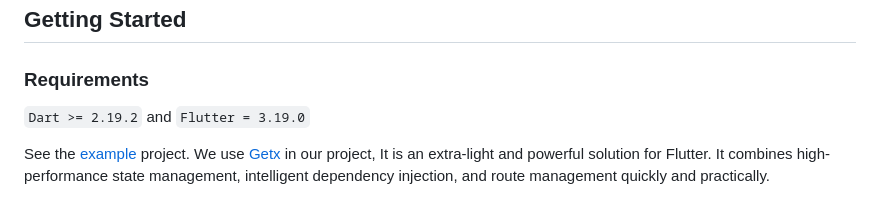
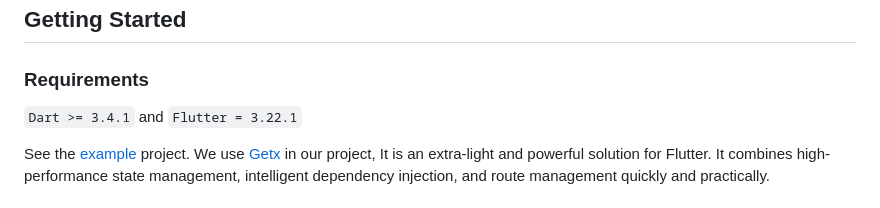
Before and after one commit to openimsdk/openmeeting, a Markdown page: README.md, the part around the change. GitHub-like rendering.

```diff
--- a/README.md
+++ b/README.md
@@ -44,7 +44,7 @@ Experience our meeting modules by trying out our sample apps.
 
 ### Requirements
 
-`Dart >= 2.19.2` and `Flutter = 3.19.0`
+`Dart >= 3.4.1` and `Flutter = 3.22.1`
 
 See the [example]() project. We use [Getx](https://github.com/jonataslaw/getx) in our project, It is an extra-light and powerful solution for Flutter. It combines high-performance state management, intelligent dependency injection, and route management quickly and practically.
 
```
